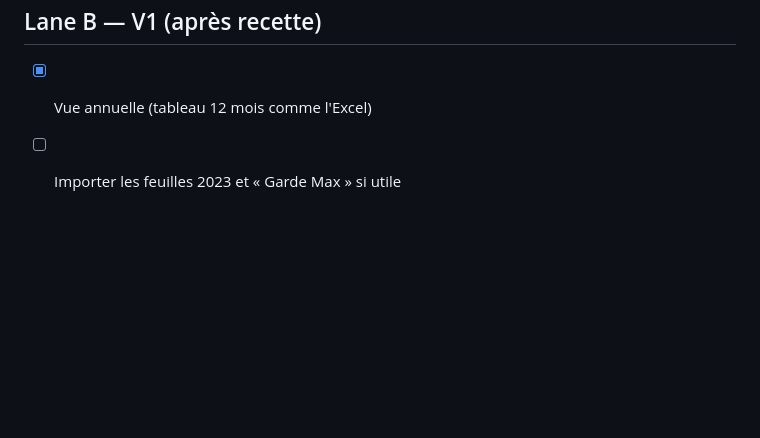
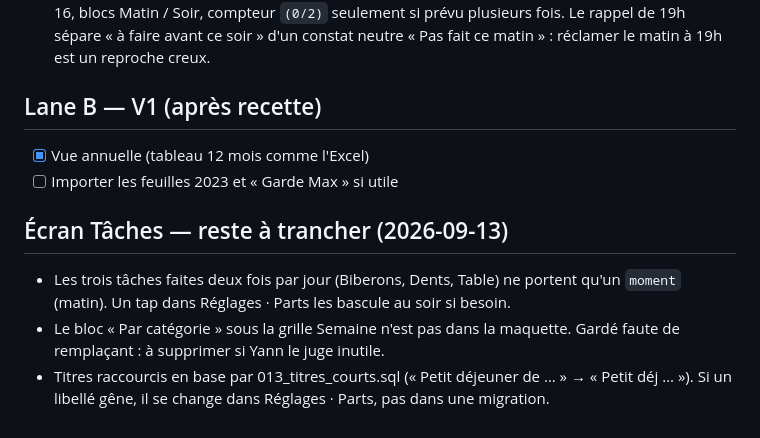
Before and after one commit to kimen26/MaxHome, a Markdown page: memory/TODO.md, the part around the change. Drawn GitHub-style; blank space fills up the shorter version.

```diff
--- a/memory/TODO.md
+++ b/memory/TODO.md
@@ -156,3 +156,11 @@ _Brief : docs/briefs/maxhome-parts.md (handoff inbox/design_handoff_maxhome_tach
 ## Lane B — V1 (après recette)
 - [x] Vue annuelle (tableau 12 mois comme l'Excel)
 - [ ] Importer les feuilles 2023 et « Garde Max » si utile
+
+## Écran Tâches — reste à trancher (2026-09-13)
+- Les trois tâches faites deux fois par jour (Biberons, Dents, Table) ne portent qu'un
+  `moment` (matin). Un tap dans Réglages · Parts les bascule au soir si besoin.
+- Le bloc « Par catégorie » sous la grille Semaine n'est pas dans la maquette. Gardé faute
+  de remplaçant : à supprimer si Yann le juge inutile.
+- Titres raccourcis en base par 013_titres_courts.sql (« Petit déjeuner de … » → « Petit déj … »).
+  Si un libellé gêne, il se change dans Réglages · Parts, pas dans une migration.
```
Also changed, not shown: CLAUDE.md (+6 -3 lines).
